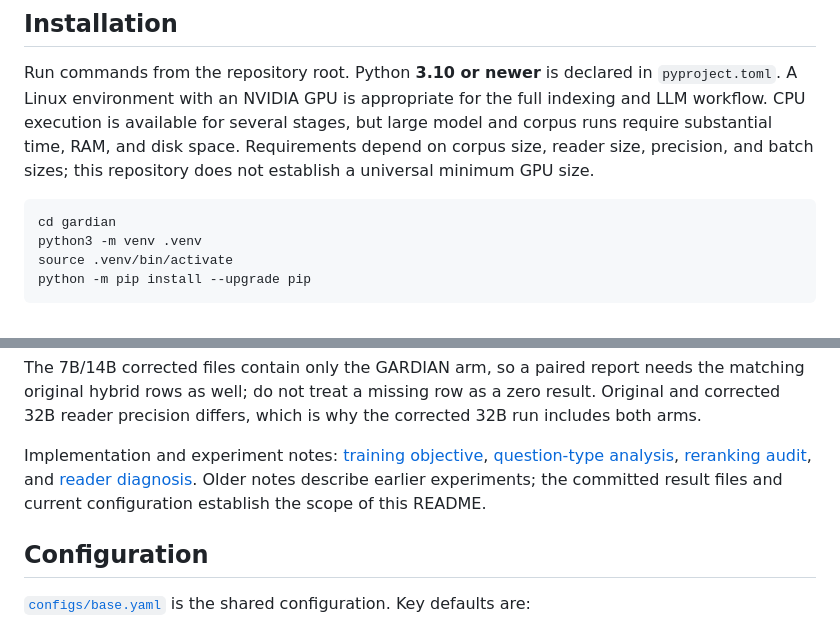
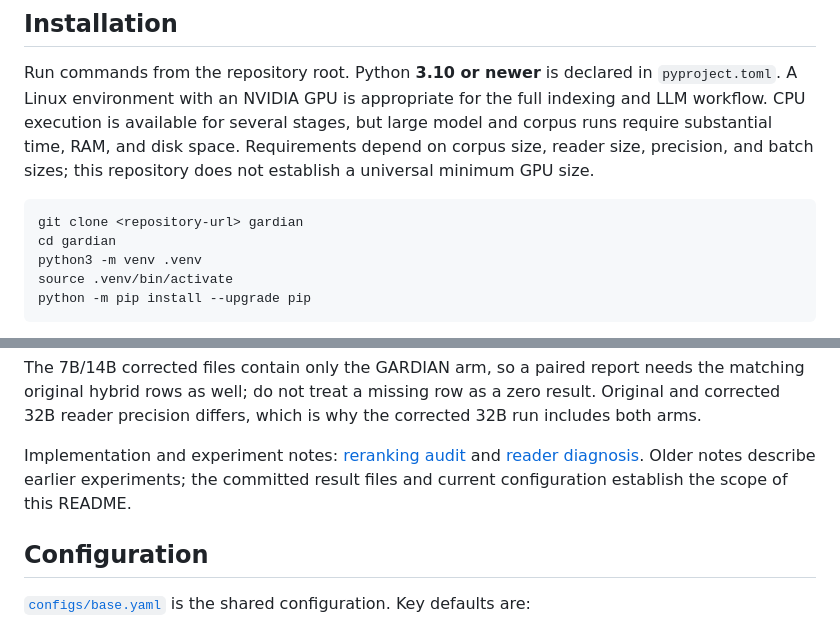
Before and after one commit to Abderraouf-Naji/gardian, a Markdown page: README.md, 2 parts joined by grey strips. GitHub-like rendering.

Commit message:
Update implementation notes in README
Removed references to training objective and question-type analysis from implementation notes in README.

````diff
--- a/README.md
+++ b/README.md
@@ -64,6 +64,7 @@ See [`src/features/schema.py`](src/features/schema.py) for the exact ordering an
 Run commands from the repository root. Python **3.10 or newer** is declared in `pyproject.toml`. A Linux environment with an NVIDIA GPU is appropriate for the full indexing and LLM workflow. CPU execution is available for several stages, but large model and corpus runs require substantial time, RAM, and disk space. Requirements depend on corpus size, reader size, precision, and batch sizes; this repository does not establish a universal minimum GPU size.
 
 ```bash
+git clone <repository-url> gardian
 cd gardian
 python3 -m venv .venv
 source .venv/bin/activate
@@ -317,7 +318,7 @@ python scripts/report_rq3.py results/rq3_1k_fixidf/*.json
 
 The 7B/14B corrected files contain only the GARDIAN arm, so a paired report needs the matching original hybrid rows as well; do not treat a missing row as a zero result. Original and corrected 32B reader precision differs, which is why the corrected 32B run includes both arms.
 
-Implementation and experiment notes: [training objective](docs/OBJECTIVE.md), [question-type analysis](docs/QUESTION_TYPE.md), [reranking audit](docs/GARDIAN_RERANK_AUDIT.md), and [reader diagnosis](docs/RAG_DIAGNOSIS.md). Older notes describe earlier experiments; the committed result files and current configuration establish the scope of this README.
+Implementation and experiment notes: [reranking audit](docs/GARDIAN_RERANK_AUDIT.md) and [reader diagnosis](docs/RAG_DIAGNOSIS.md). Older notes describe earlier experiments; the committed result files and current configuration establish the scope of this README.
 
 ## Configuration
 
````
